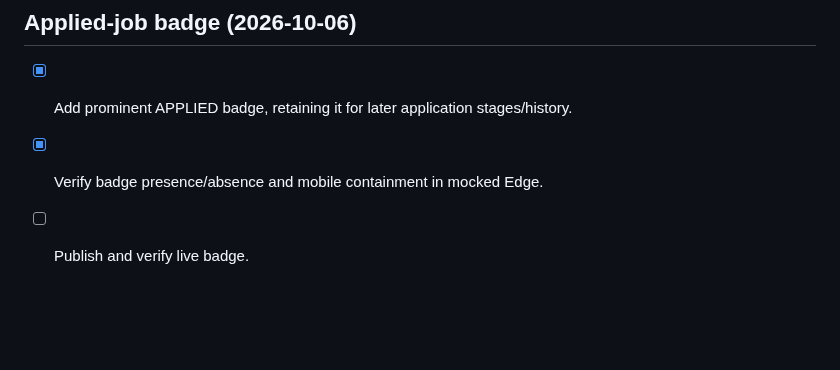
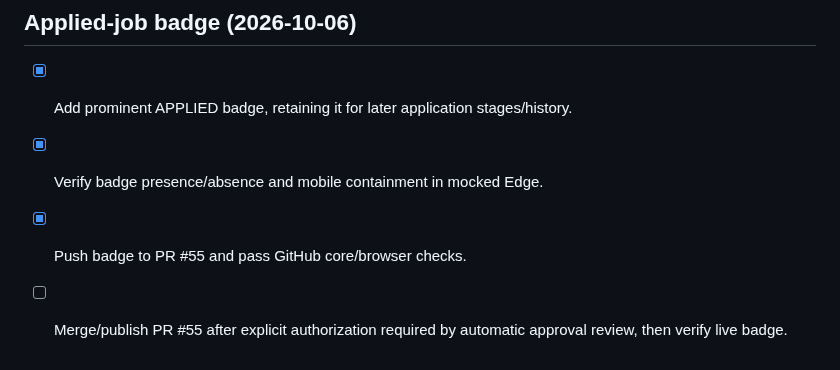
Before and after one commit to shipitmyguy-ux/raven, a Markdown page: TASKS.md, the part around the change. GitHub-like rendering; blank space fills up the shorter version.

```diff
--- a/TASKS.md
+++ b/TASKS.md
@@ -256,4 +256,5 @@ Current scope: narrow edits are enforced for resume summaries. Multi-section and
 ## Applied-job badge (2026-10-06)
 - [x] Add prominent APPLIED badge, retaining it for later application stages/history.
 - [x] Verify badge presence/absence and mobile containment in mocked Edge.
-- [ ] Publish and verify live badge.
+- [x] Push badge to PR #55 and pass GitHub core/browser checks.
+- [ ] Merge/publish PR #55 after explicit authorization required by automatic approval review, then verify live badge.
```
Also changed, not shown: RAVEN_STATUS.md (+1 -1 lines), WORK_HANDOFF.md (+2 -1 lines).
